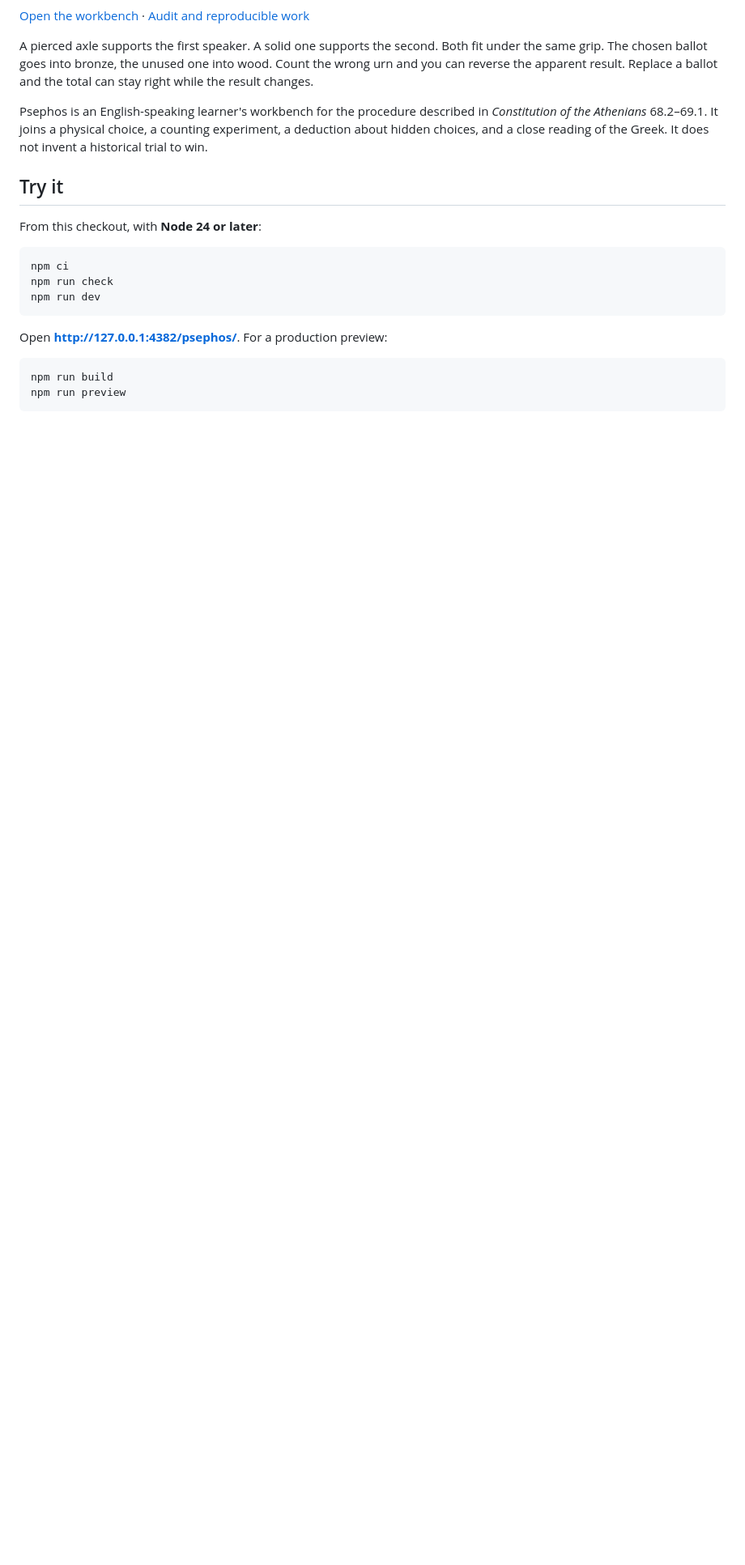
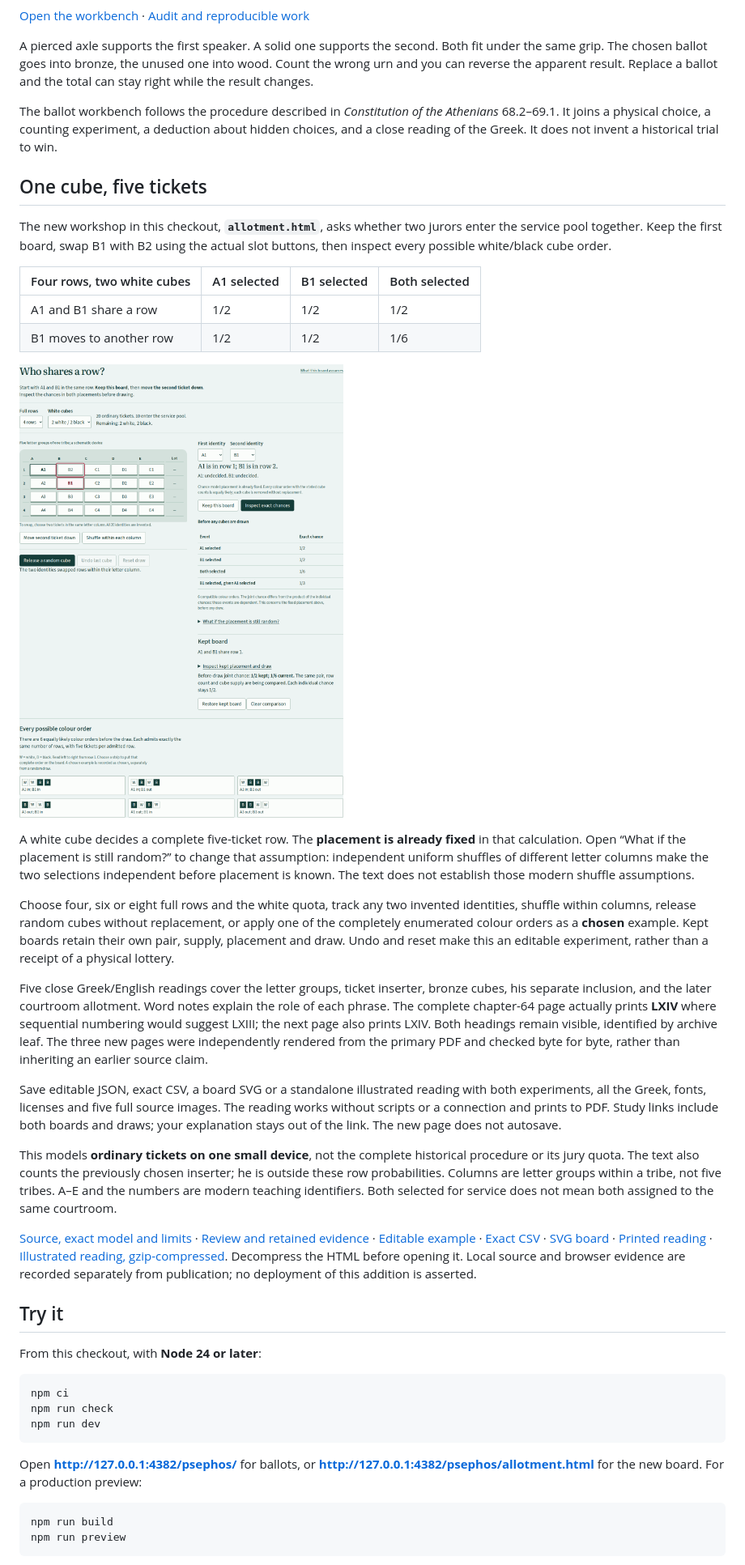
Before and after one commit to antonsoo/psephos, a Markdown page: README.md, the part around one of its changes. Shown at 81% size. Drawn GitHub-style; pictures changed too: docs/assets/allotment-comparison-1440.png (added); blank space fills up the shorter version.

Commit message:
docs: retain the allotment source audit and operated learner journeys

````diff
--- a/README.md
+++ b/README.md
@@ -14,10 +14,65 @@ Both fit under the same grip. The chosen ballot goes into bronze, the unused
 one into wood. Count the wrong urn and you can reverse the apparent result.
 Replace a ballot and the total can stay right while the result changes.
 
-Psephos is an English-speaking learner's workbench for the procedure described
+The ballot workbench follows the procedure described
 in _Constitution of the Athenians_ 68.2–69.1. It joins a physical choice, a
 counting experiment, a deduction about hidden choices, and a close reading of the Greek.
 It does not invent a historical trial to win.
+
+## One cube, five tickets
+
+The new workshop in this checkout, **`allotment.html`**, asks whether two jurors
+enter the service pool together. Keep the first board, swap B1 with B2 using the
+actual slot buttons, then inspect every possible white/black cube order.
+
+| Four rows, two white cubes | A1 selected | B1 selected | Both selected |
+| -------------------------- | ----------- | ----------- | ------------- |
+| A1 and B1 share a row      | 1/2         | 1/2         | 1/2           |
+| B1 moves to another row    | 1/2         | 1/2         | 1/6           |
+
+![A moved ticket changes the joint chance while both individual chances remain one half](docs/assets/allotment-comparison-1440.png)
+
+A white cube decides a complete five-ticket row. The **placement is already
+fixed** in that calculation. Open “What if the placement is still random?” to
+change that assumption: independent uniform shuffles of different letter columns
+make the two selections independent before placement is known. The text does
+not establish those modern shuffle assumptions.
+
+Choose four, six or eight full rows and the white quota, track any two invented
+identities, shuffle within columns, release random cubes without replacement,
+or apply one of the completely enumerated colour orders as a **chosen** example.
+Kept boards retain their own pair, supply, placement and draw. Undo and reset make
+this an editable experiment, rather than a receipt of a physical lottery.
+
+Five close Greek/English readings cover the letter groups, ticket inserter,
+bronze cubes, his separate inclusion, and the later courtroom allotment. Word
+notes explain the role of each phrase. The complete chapter-64 page actually
+prints **LXIV** where sequential numbering would suggest LXIII; the next page
+also prints LXIV. Both headings remain visible, identified by archive leaf.
+The three new pages were independently rendered from the primary PDF and checked
+byte for byte, rather than inheriting an earlier source claim.
+
+Save editable JSON, exact CSV, a board SVG or a standalone illustrated reading
+with both experiments, all the Greek, fonts, licenses and five full source images.
+The reading works without scripts or a connection and prints to PDF. Study links
+include both boards and draws; your explanation stays out of the link. The new
+page does not autosave.
+
+This models **ordinary tickets on one small device**, not the complete historical
+procedure or its jury quota. The text also counts the previously chosen inserter;
+he is outside these row probabilities. Columns are letter groups within a tribe,
+not five tribes. A–E and the numbers are modern teaching identifiers. Both
+selected for service does not mean both assigned to the same courtroom.
+
+[Source, exact model and limits](docs/allotment-model.md) ·
+[Review and retained evidence](docs/allotment-review.md) ·
+[Editable example](examples/allotment-study.json) ·
+[Exact CSV](examples/allotment-study.csv) ·
+[SVG board](examples/allotment-board.svg) ·
+[Printed reading](examples/allotment-reading.pdf) ·
+[Illustrated reading, gzip-compressed](examples/allotment-reading.html.gz).
+Decompress the HTML before opening it. Local source and browser evidence are
+recorded separately from publication; no deployment of this addition is asserted.
 
 ## Try it
 
@@ -29,7 +84,9 @@ npm run check
 npm run dev
 ```
 
-Open **http://127.0.0.1:4382/psephos/**. For a production preview:
+Open **http://127.0.0.1:4382/psephos/** for ballots, or
+**http://127.0.0.1:4382/psephos/allotment.html** for the new board.
+For a production preview:
 
 ```sh
 npm run build
````
Also changed, not shown: other parts of README.md (+2 -2 lines), CHANGELOG.md (+17 -0 lines), docs/allotment-review.md (added, +157 -0 lines), docs/assets/allotment-comparison-375.png (added), docs/assets/allotment-opening-1440.png (added), docs/assets/allotment-reader-1440.png (added), docs/assets/allotment-reader-375.png (added), 12 other files.
